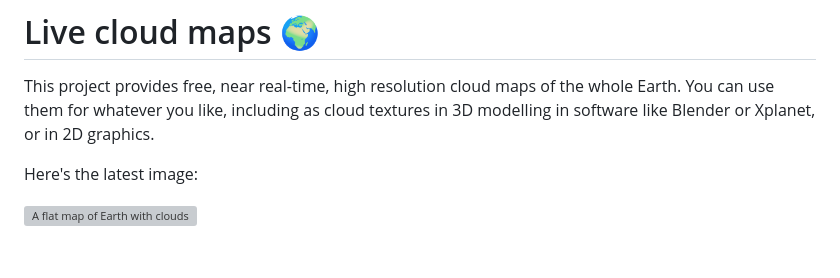
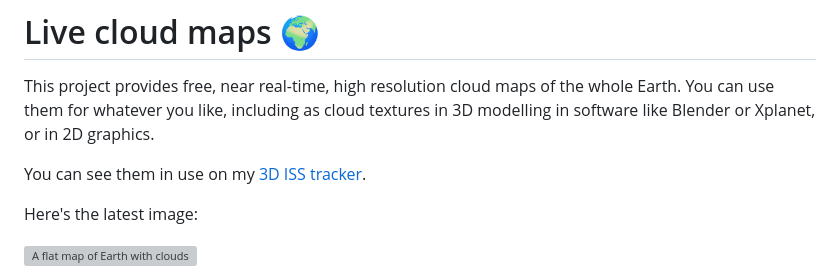
Before and after one commit to matteason/live-cloud-maps, a Markdown page: README.md, the part around the change. Drawn GitHub-style; blank space fills up the shorter version; grey boxes are pictures that could not be loaded.

Commit message:
Link to ISS tracker

```diff
--- a/README.md
+++ b/README.md
@@ -1,6 +1,8 @@
 # Live cloud maps 🌍
 
 This project provides free, near real-time, high resolution cloud maps of the whole Earth. You can use them for whatever you like, including as cloud textures in 3D modelling in software like Blender or Xplanet, or in 2D graphics.
+
+You can see them in use on my [3D ISS tracker](https://iss.matteason.co.uk).
 
 Here's the latest image:
 
```
